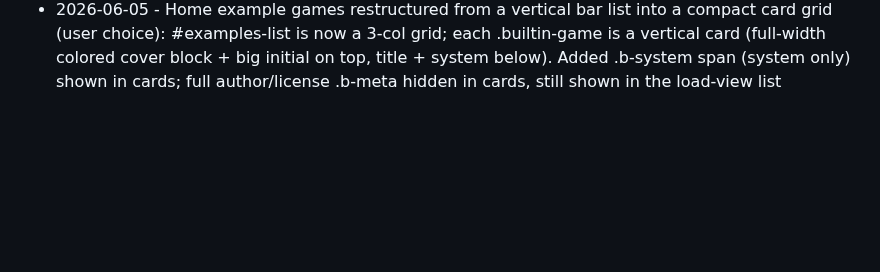
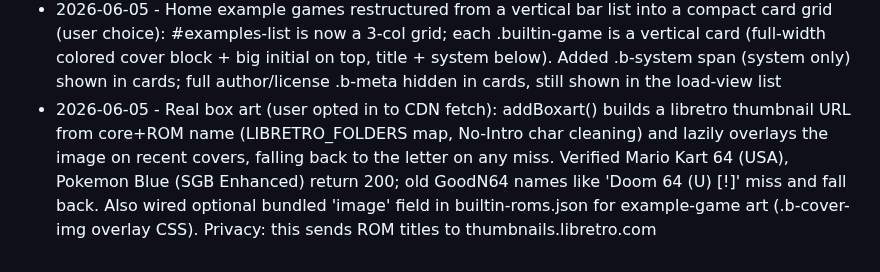
Before and after one commit to Cludes/cludecade, a Markdown page: PROGRESS.md, the part around the change. GitHub-like rendering; blank space fills up the shorter version.

Commit message:
Log box-art fetching

```diff
--- a/PROGRESS.md
+++ b/PROGRESS.md
@@ -122,3 +122,4 @@ Autonomous improvement log. One line per shipped item: date, what shipped, commi
 - 2026-06-05 - Smaller/denser cartridge grid (user feedback 'boxes smaller, more added, less lines'): grid minmax 118px + space-2 gap (5 cols vs 4), tile min-height 78, removed grip-ridge lines and the bordered label sticker panel - now plain brand eyebrow + name on the colored cartridge body with notch
 - 2026-06-05 - Removed tile notch per feedback ('dont cut the part out'): clean rounded brand-colored boxes, restored border + box-shadow glow (dropped clip-path/filter). List polish: systemColor updated to vivid palette so example/recent covers pop + glow; recent-del delete button is now a subtle ghost (red only on hover) instead of a heavy gradient box; b-cover gains a colored glow + border
 - 2026-06-05 - Home example games restructured from a vertical bar list into a compact card grid (user choice): #examples-list is now a 3-col grid; each .builtin-game is a vertical card (full-width colored cover block + big initial on top, title + system below). Added .b-system span (system only) shown in cards; full author/license .b-meta hidden in cards, still shown in the load-view list
+- 2026-06-05 - Real box art (user opted in to CDN fetch): addBoxart() builds a libretro thumbnail URL from core+ROM name (LIBRETRO_FOLDERS map, No-Intro char cleaning) and lazily overlays the image on recent covers, falling back to the letter on any miss. Verified Mario Kart 64 (USA), Pokemon Blue (SGB Enhanced) return 200; old GoodN64 names like 'Doom 64 (U) [!]' miss and fall back. Also wired optional bundled 'image' field in builtin-roms.json for example-game art (.b-cover-img overlay CSS). Privacy: this sends ROM titles to thumbnails.libretro.com
```
